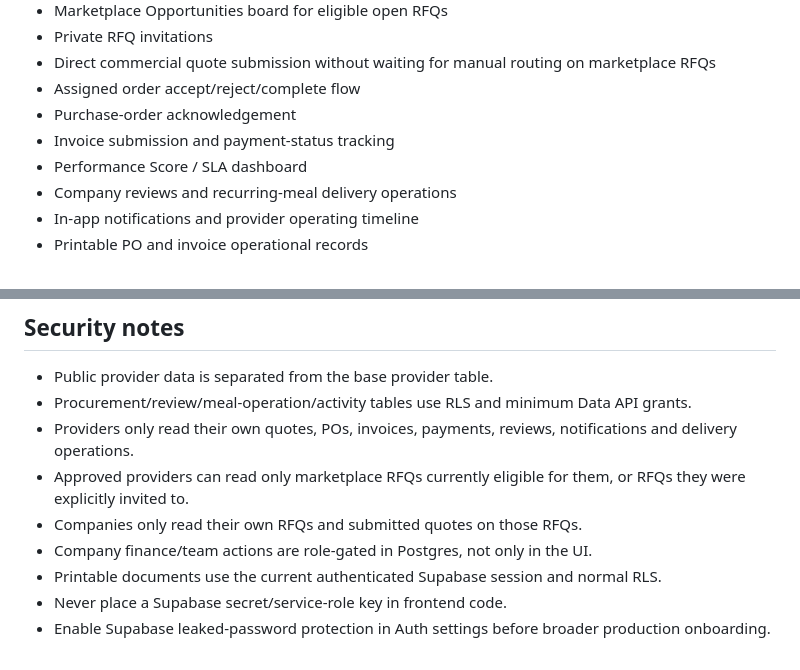
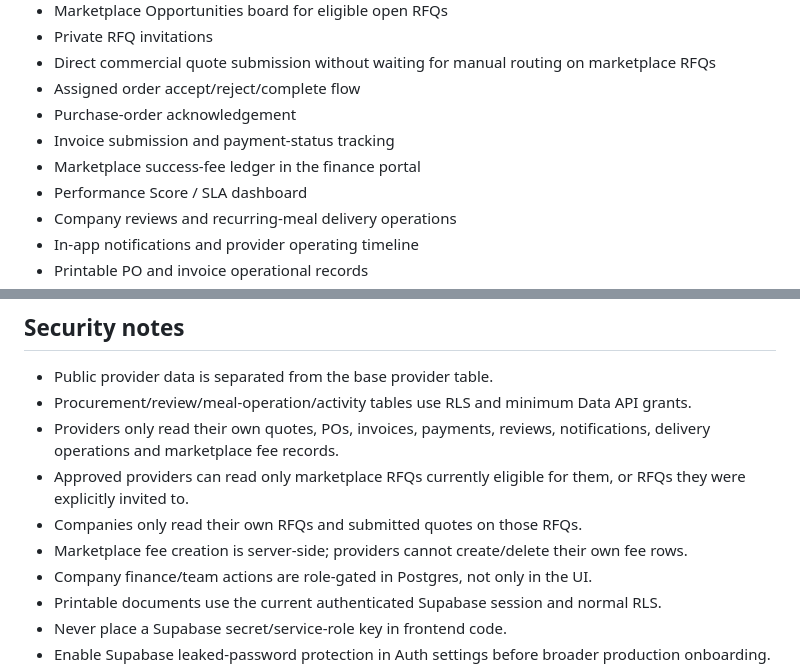
Before and after one commit to Nawar-saf/catering-hub, a Markdown page: README.md, 2 parts joined by grey strips. Rendered like a GitHub page.

```diff
--- a/README.md
+++ b/README.md
@@ -57,6 +63,7 @@ Public forms call the `public-request` Edge Function. The browser does not write
 - Assigned order accept/reject/complete flow
 - Purchase-order acknowledgement
 - Invoice submission and payment-status tracking
+- Marketplace success-fee ledger in the finance portal
 - Performance Score / SLA dashboard
 - Company reviews and recurring-meal delivery operations
 - In-app notifications and provider operating timeline
@@ -123,9 +130,10 @@ See `DATABASE_V10.md`.
 
 - Public provider data is separated from the base provider table.
 - Procurement/review/meal-operation/activity tables use RLS and minimum Data API grants.
-- Providers only read their own quotes, POs, invoices, payments, reviews, notifications and delivery operations.
+- Providers only read their own quotes, POs, invoices, payments, reviews, notifications, delivery operations and marketplace fee records.
 - Approved providers can read only marketplace RFQs currently eligible for them, or RFQs they were explicitly invited to.
 - Companies only read their own RFQs and submitted quotes on those RFQs.
+- Marketplace fee creation is server-side; providers cannot create/delete their own fee rows.
 - Company finance/team actions are role-gated in Postgres, not only in the UI.
 - Printable documents use the current authenticated Supabase session and normal RLS.
 - Never place a Supabase secret/service-role key in frontend code.
```
Also changed, not shown: other parts of README.md (+12 -4 lines).
